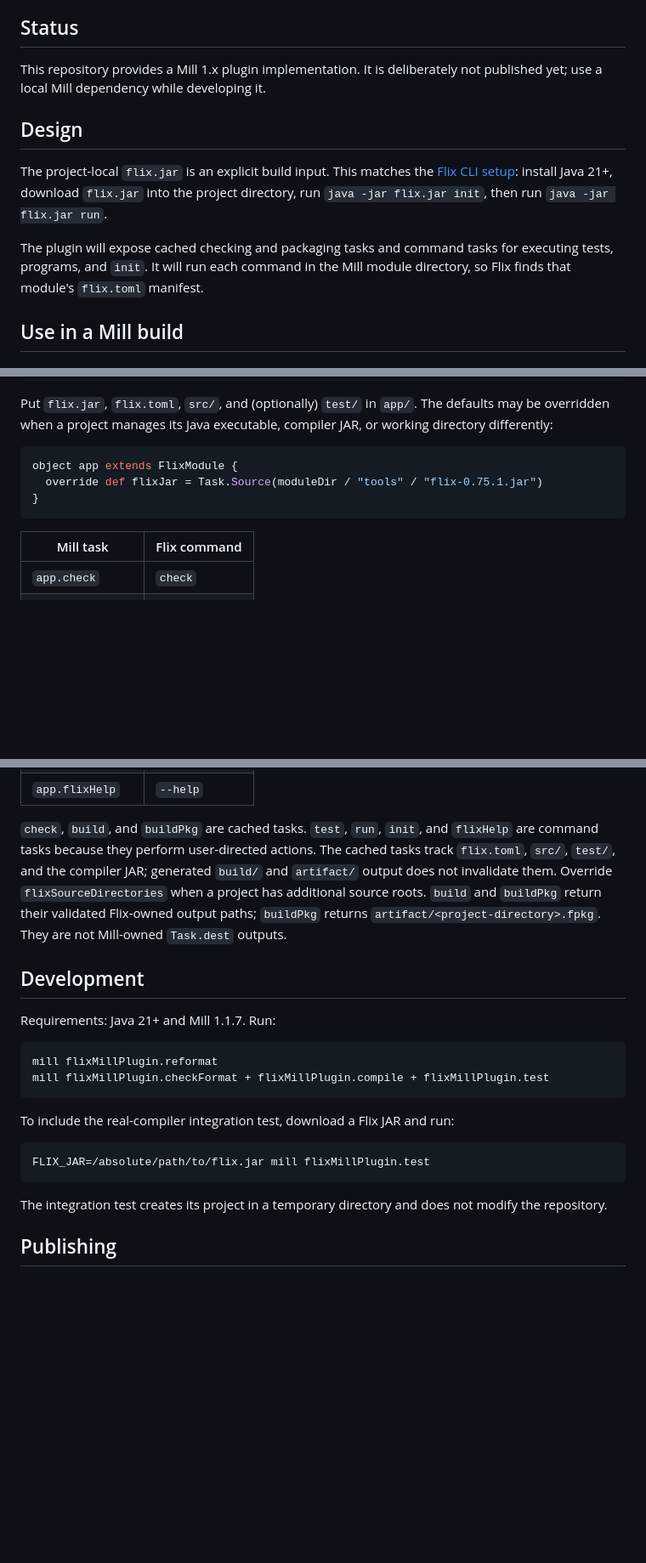
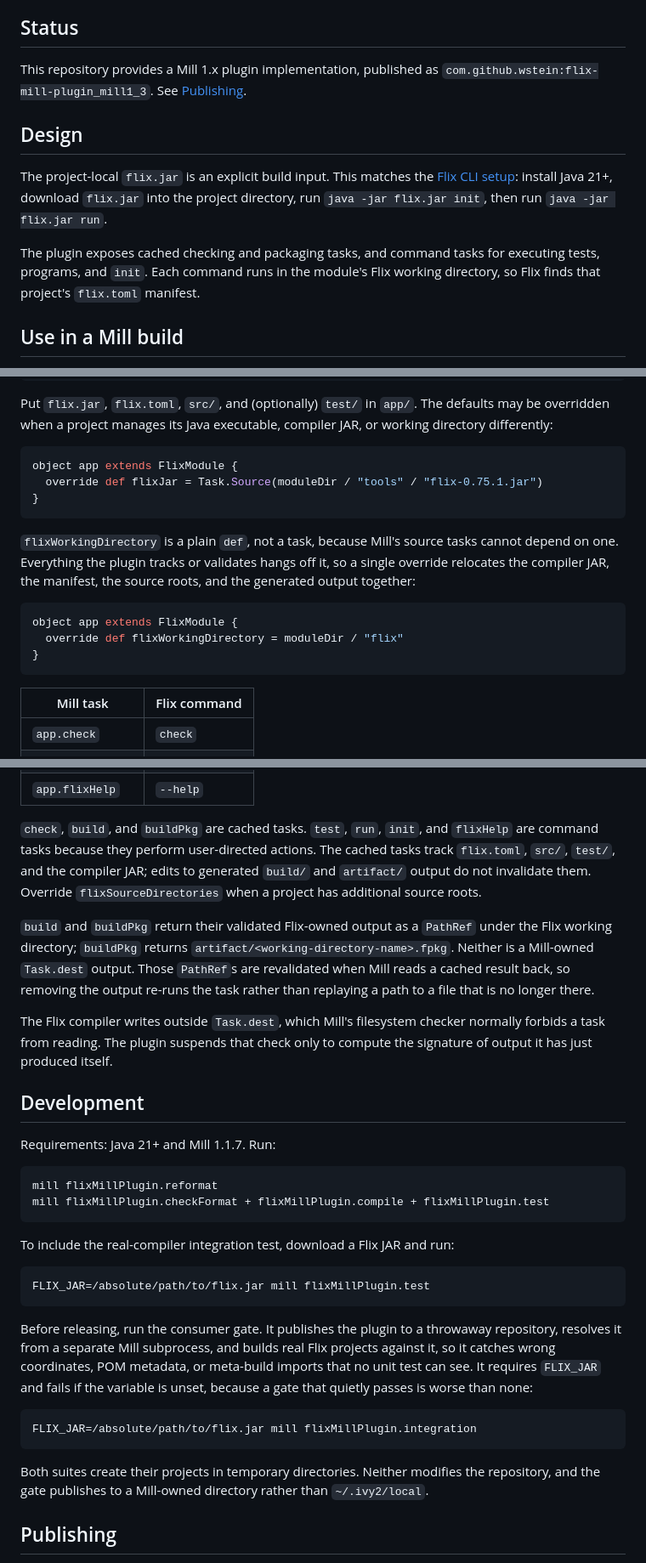
Before and after one commit to wstein/flix-mill-plugin, a Markdown page: README.md, 3 parts joined by grey strips. Shown at 85% size. GitHub-like rendering; blank space fills up the shorter version.

````diff
--- a/README.md
+++ b/README.md
@@ -5,8 +5,8 @@ official `flix.jar` command-line interface from a Mill module.
 
 ## Status
 
-This repository provides a Mill 1.x plugin implementation. It is deliberately
-not published yet; use a local Mill dependency while developing it.
+This repository provides a Mill 1.x plugin implementation, published as
+`com.github.wstein:flix-mill-plugin_mill1_3`. See [Publishing](#publishing).
 
 ## Design
 
@@ -15,9 +15,9 @@ The project-local `flix.jar` is an explicit build input. This matches the
 download `flix.jar` into the project directory, run `java -jar flix.jar init`,
 then run `java -jar flix.jar run`.
 
-The plugin will expose cached checking and packaging tasks and command tasks
-for executing tests, programs, and `init`. It will run each command in the
-Mill module directory, so Flix finds that module's `flix.toml` manifest.
+The plugin exposes cached checking and packaging tasks, and command tasks for
+executing tests, programs, and `init`. Each command runs in the module's Flix
+working directory, so Flix finds that project's `flix.toml` manifest.
 
 ## Use in a Mill build
 
@@ -43,6 +43,17 @@ object app extends FlixModule {
 }
 ```
 
+`flixWorkingDirectory` is a plain `def`, not a task, because Mill's source tasks
+cannot depend on one. Everything the plugin tracks or validates hangs off it, so
+a single override relocates the compiler JAR, the manifest, the source roots,
+and the generated output together:
+
+```scala
+object app extends FlixModule {
+  override def flixWorkingDirectory = moduleDir / "flix"
+}
+```
+
 | Mill task | Flix command |
 | --- | --- |
 | `app.check` | `check` |
@@ -55,12 +66,20 @@ object app extends FlixModule {
 
 `check`, `build`, and `buildPkg` are cached tasks. `test`, `run`, `init`, and
 `flixHelp` are command tasks because they perform user-directed actions. The
-cached tasks track `flix.toml`, `src/`, `test/`, and the compiler JAR; generated
-`build/` and `artifact/` output does not invalidate them. Override
-`flixSourceDirectories` when a project has additional source roots. `build`
-and `buildPkg` return their validated Flix-owned output paths; `buildPkg`
-returns `artifact/<project-directory>.fpkg`. They are not Mill-owned
-`Task.dest` outputs.
+cached tasks track `flix.toml`, `src/`, `test/`, and the compiler JAR; edits to
+generated `build/` and `artifact/` output do not invalidate them. Override
+`flixSourceDirectories` when a project has additional source roots.
+
+`build` and `buildPkg` return their validated Flix-owned output as a `PathRef`
+under the Flix working directory; `buildPkg` returns
+`artifact/<working-directory-name>.fpkg`. Neither is a Mill-owned `Task.dest`
+output. Those `PathRef`s are revalidated when Mill reads a cached result back,
+so removing the output re-runs the task rather than replaying a path to a file
+that is no longer there.
+
+The Flix compiler writes outside `Task.dest`, which Mill's filesystem checker
+normally forbids a task from reading. The plugin suspends that check only to
+compute the signature of output it has just produced itself.
 
 ## Development
 
@@ -77,8 +96,19 @@ To include the real-compiler integration test, download a Flix JAR and run:
 FLIX_JAR=/absolute/path/to/flix.jar mill flixMillPlugin.test
 ```
 
-The integration test creates its project in a temporary directory and does not
-modify the repository.
+Before releasing, run the consumer gate. It publishes the plugin to a throwaway
+repository, resolves it from a separate Mill subprocess, and builds real Flix
+projects against it, so it catches wrong coordinates, POM metadata, or
+meta-build imports that no unit test can see. It requires `FLIX_JAR` and fails
+if the variable is unset, because a gate that quietly passes is worse than none:
+
+```text
+FLIX_JAR=/absolute/path/to/flix.jar mill flixMillPlugin.integration
+```
+
+Both suites create their projects in temporary directories. Neither modifies the
+repository, and the gate publishes to a Mill-owned directory rather than
+`~/.ivy2/local`.
 
 ## Publishing
 
````
Also changed, not shown: docs/architecture-decision.md (+72 -6 lines).
